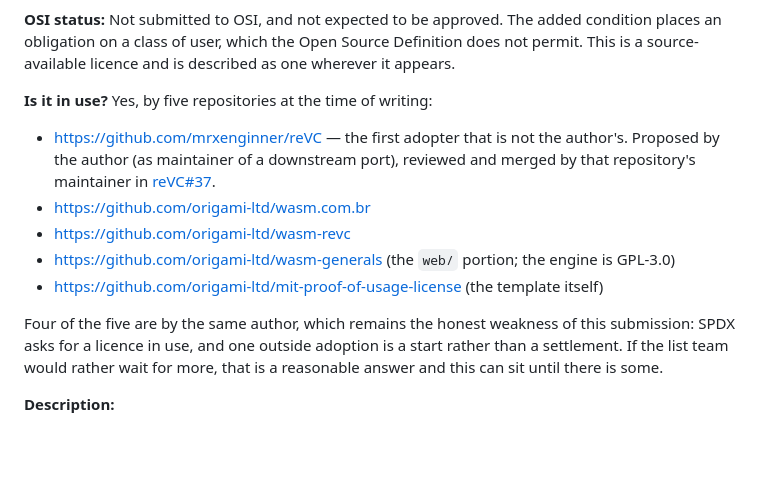
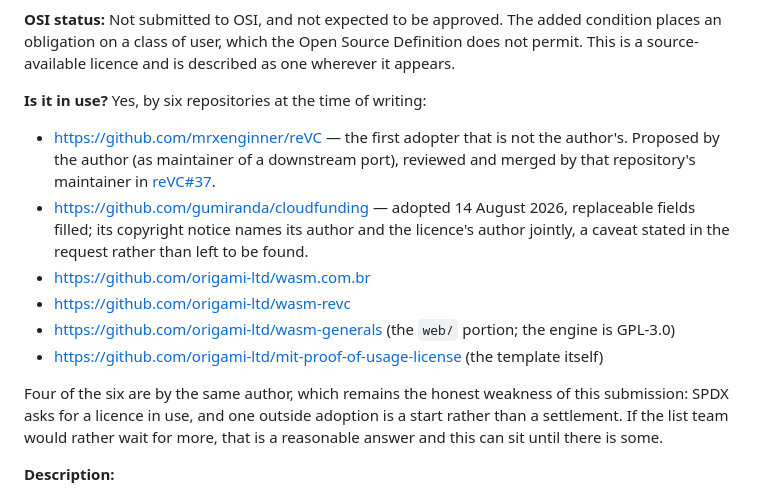
Before and after one commit to origami-ltd/mit-proof-of-usage-license, a Markdown page: spdx-submission.md, the part around the change. Rendered like a GitHub page; blank space fills up the shorter version.

Commit message:
Count the second outside adopter, caveat first
cloudfunding adopted the licence with the replaceable fields filled, and its
copyright notice names this licence's author alongside its own - which makes
it a weaker data point than reVC and exactly the kind of thing a reviewer
finds in one click. The request says it before they look.

```diff
--- a/spdx-submission.md
+++ b/spdx-submission.md
@@ -54,17 +54,20 @@ without a repository around it.
 an obligation on a class of user, which the Open Source Definition does not permit. This is a
 source-available licence and is described as one wherever it appears.
 
-**Is it in use?** Yes, by five repositories at the time of writing:
+**Is it in use?** Yes, by six repositories at the time of writing:
 
 - https://github.com/mrxenginner/reVC — the first adopter that is not the author's. Proposed by
   the author (as maintainer of a downstream port), reviewed and merged by that repository's
   maintainer in [reVC#37](https://github.com/mrxenginner/reVC/pull/37).
+- https://github.com/gumiranda/cloudfunding — adopted 14 August 2026, replaceable fields filled;
+  its copyright notice names its author and the licence's author jointly, a caveat stated in the
+  request rather than left to be found.
 - https://github.com/origami-ltd/wasm.com.br
 - https://github.com/origami-ltd/wasm-revc
 - https://github.com/origami-ltd/wasm-generals (the `web/` portion; the engine is GPL-3.0)
 - https://github.com/origami-ltd/mit-proof-of-usage-license (the template itself)
 
-Four of the five are by the same author, which remains the honest weakness of this submission:
+Four of the six are by the same author, which remains the honest weakness of this submission:
 SPDX asks for a licence in use, and one outside adoption is a start rather than a settlement. If
 the list team would rather wait for more, that is a reasonable answer and this can sit until there
 is some.
```
